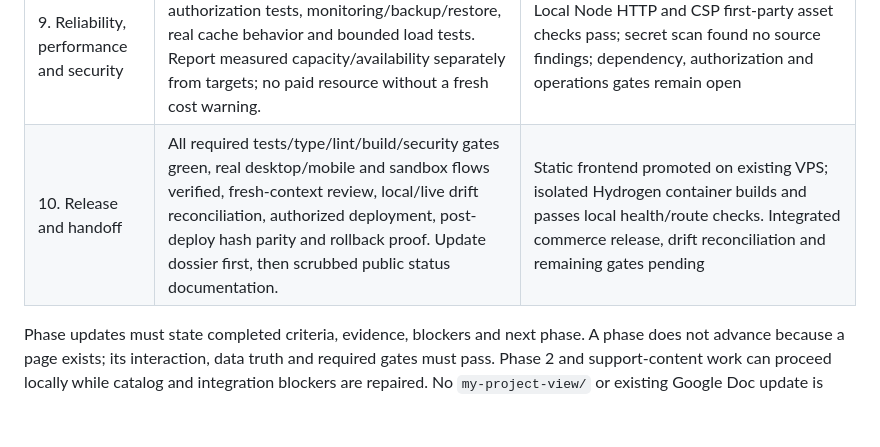
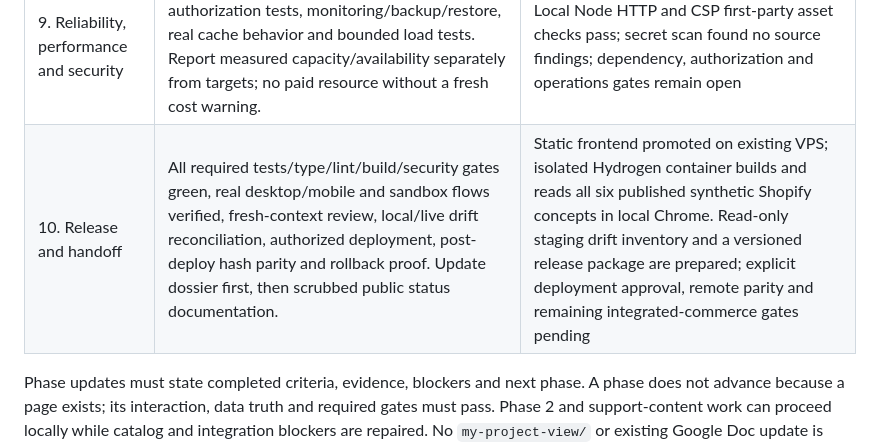
Before and after one commit to Zahidulislam2222/regenai, a Markdown page: PROJECT_PLAN.md, the part around the change. Rendered like a GitHub page; blank space fills up the shorter version.

```diff
--- a/PROJECT_PLAN.md
+++ b/PROJECT_PLAN.md
@@ -17,7 +17,7 @@ This is the current execution order and supersedes the earlier concept-only scop
 | 7. Merchant operations and Functions | Authenticate every merchant route; isolate shop data; protect tokens and OAuth state; verify D1 environment isolation. Exercise review/content flows and eligible Functions against version-matched sandbox fixtures and activation status. | Local review list/detail auth, shop scoping, D1 one-time state and encrypted token writes verified. Separate modern app has inactive draft version 4 with three current-schema Functions; discount stacking is experimental. Merchant app install/release, remote migration, isolated preview/staging DBs and Function activation remain pending |
 | 8. Trust, SEO and accessibility | Accurate titles/meta/canonicals, sitemap/robots and product structured data appropriate to actual catalog status; privacy/consent and no fabricated reviews or medical claims. Keyboard, zoom, reduced motion, contrast and axe checks pass on key routes. | Local canonical-origin sitemap/robots and journal/page titles pass HTTP; final built candidate E2E 12/12 and axe 22/22; manual screen-reader/zoom and full metadata/policy review pending |
 | 9. Reliability, performance and security | Config/secret audit, dependency remediation, authorization tests, monitoring/backup/restore, real cache behavior and bounded load tests. Report measured capacity/availability separately from targets; no paid resource without a fresh cost warning. | Local Node HTTP and CSP first-party asset checks pass; secret scan found no source findings; dependency, authorization and operations gates remain open |
-| 10. Release and handoff | All required tests/type/lint/build/security gates green, real desktop/mobile and sandbox flows verified, fresh-context review, local/live drift reconciliation, authorized deployment, post-deploy hash parity and rollback proof. Update dossier first, then scrubbed public status documentation. | Static frontend promoted on existing VPS; isolated Hydrogen container builds and passes local health/route checks. Integrated commerce release, drift reconciliation and remaining gates pending |
+| 10. Release and handoff | All required tests/type/lint/build/security gates green, real desktop/mobile and sandbox flows verified, fresh-context review, local/live drift reconciliation, authorized deployment, post-deploy hash parity and rollback proof. Update dossier first, then scrubbed public status documentation. | Static frontend promoted on existing VPS; isolated Hydrogen container builds and reads all six published synthetic Shopify concepts in local Chrome. Read-only staging drift inventory and a versioned release package are prepared; explicit deployment approval, remote parity and remaining integrated-commerce gates pending |
 
 Phase updates must state completed criteria, evidence, blockers and next phase. A phase does not advance because a page exists; its interaction, data truth and required gates must pass. Phase 2 and support-content work can proceed locally while catalog and integration blockers are repaired. No `my-project-view/` or existing Google Doc update is implied by this plan.
 
```
Also changed, not shown: docs/BUILD-STATUS.md (+1 -1 lines).
